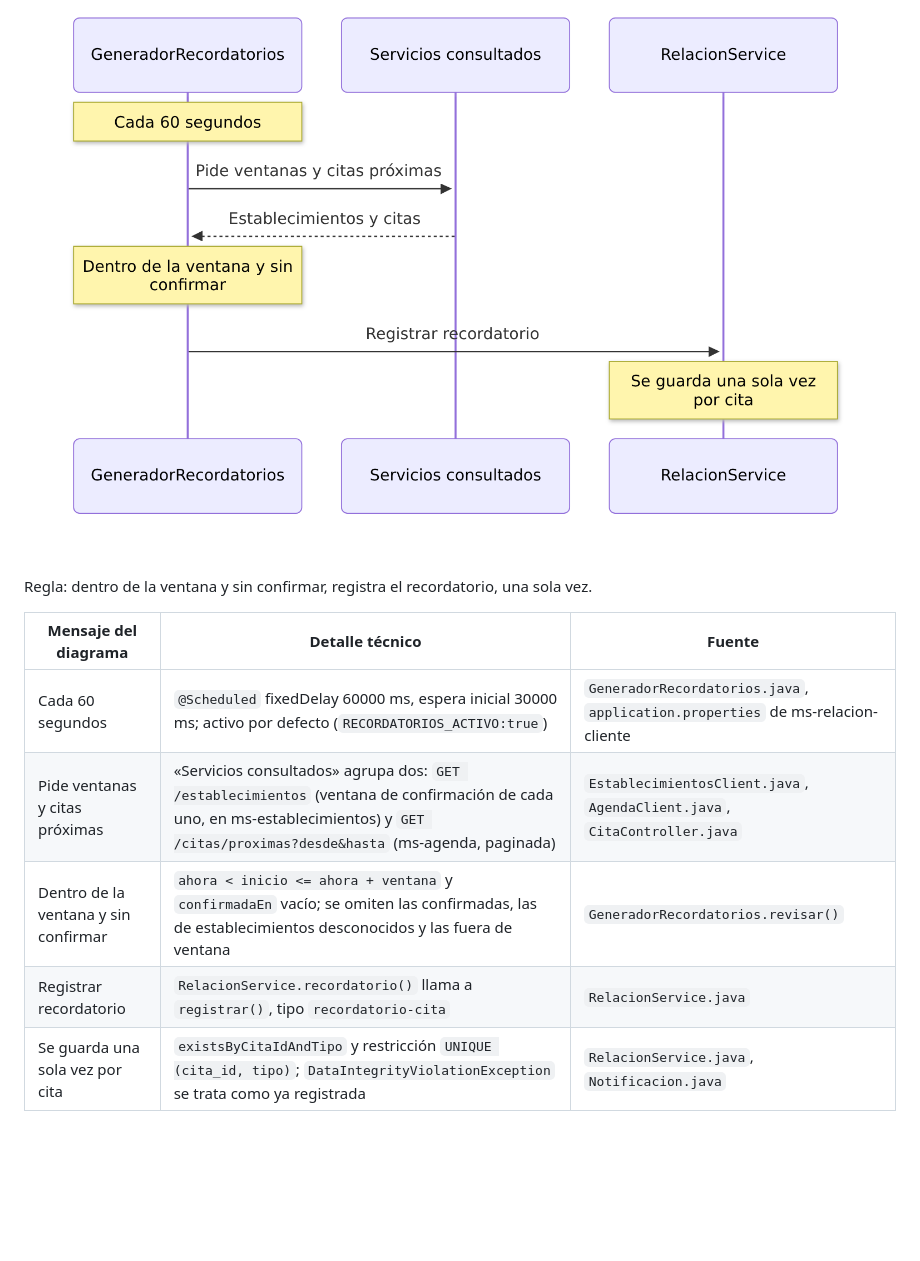
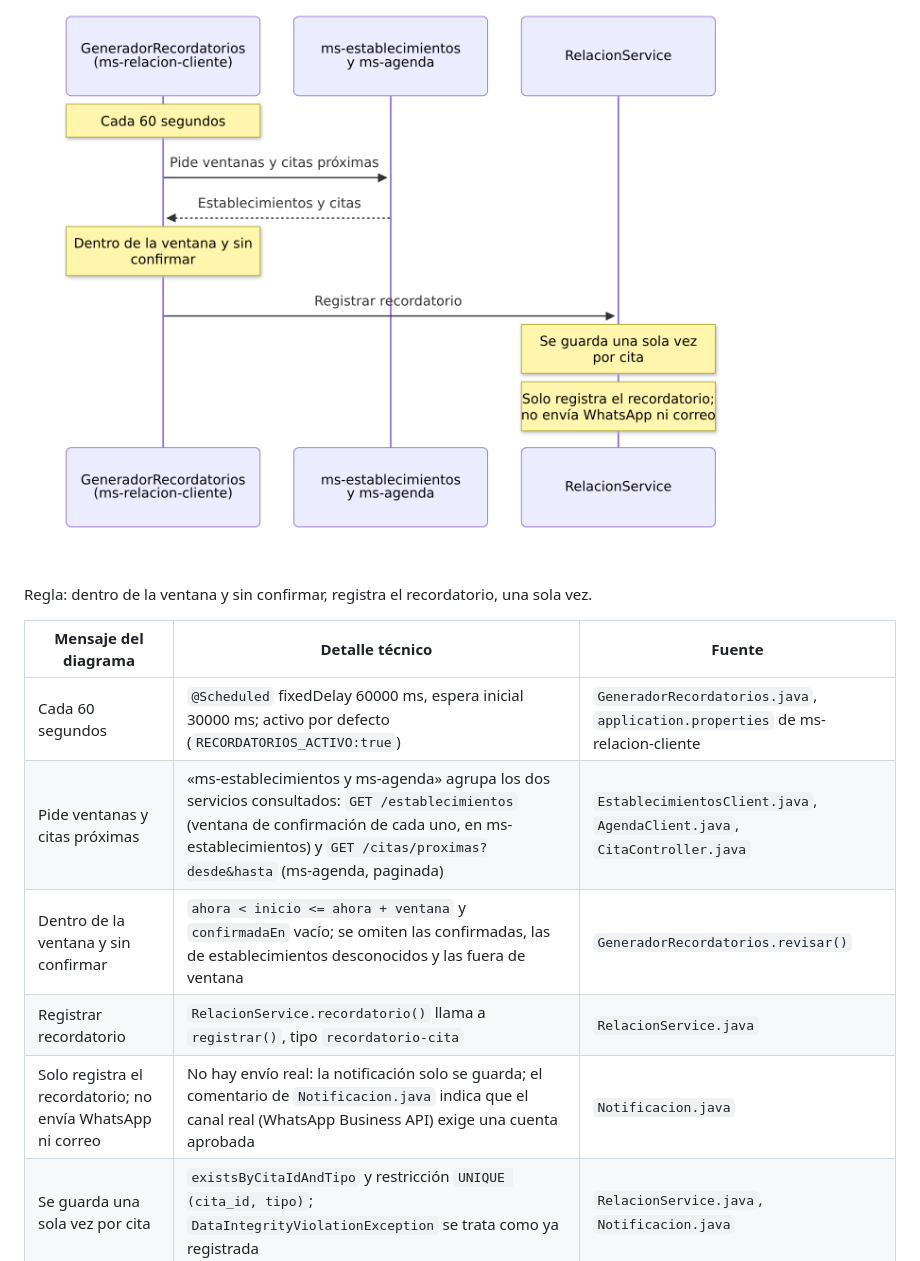
Before and after one commit to SANTZ66/AGENDAPP, a Markdown page: docs/diagramas/04-recordatorio.md, the part around one of its changes. Rendered like a GitHub page; pictures changed too: docs/diagramas/img/04a-recordatorio.png; blank space fills up the shorter version.

Commit message:
Ajusta diagramas 04a (nombres y nota de alcance) y 03b (nota de validacion)

```diff
--- a/docs/diagramas/04-recordatorio.md
+++ b/docs/diagramas/04-recordatorio.md
@@ -22,9 +23,10 @@ Regla: dentro de la ventana y sin confirmar, registra el recordatorio, una sola
 | Mensaje del diagrama | Detalle técnico | Fuente |
 |---|---|---|
 | Cada 60 segundos | `@Scheduled` fixedDelay 60000 ms, espera inicial 30000 ms; activo por defecto (`RECORDATORIOS_ACTIVO:true`) | `GeneradorRecordatorios.java`, `application.properties` de ms-relacion-cliente |
-| Pide ventanas y citas próximas | «Servicios consultados» agrupa dos: `GET /establecimientos` (ventana de confirmación de cada uno, en ms-establecimientos) y `GET /citas/proximas?desde&hasta` (ms-agenda, paginada) | `EstablecimientosClient.java`, `AgendaClient.java`, `CitaController.java` |
+| Pide ventanas y citas próximas | «ms-establecimientos y ms-agenda» agrupa los dos servicios consultados: `GET /establecimientos` (ventana de confirmación de cada uno, en ms-establecimientos) y `GET /citas/proximas?desde&hasta` (ms-agenda, paginada) | `EstablecimientosClient.java`, `AgendaClient.java`, `CitaController.java` |
 | Dentro de la ventana y sin confirmar | `ahora < inicio <= ahora + ventana` y `confirmadaEn` vacío; se omiten las confirmadas, las de establecimientos desconocidos y las fuera de ventana | `GeneradorRecordatorios.revisar()` |
 | Registrar recordatorio | `RelacionService.recordatorio()` llama a `registrar()`, tipo `recordatorio-cita` | `RelacionService.java` |
+| Solo registra el recordatorio; no envía WhatsApp ni correo | No hay envío real: la notificación solo se guarda; el comentario de `Notificacion.java` indica que el canal real (WhatsApp Business API) exige una cuenta aprobada | `Notificacion.java` |
 | Se guarda una sola vez por cita | `existsByCitaIdAndTipo` y restricción `UNIQUE (cita_id, tipo)`; `DataIntegrityViolationException` se trata como ya registrada | `RelacionService.java`, `Notificacion.java` |
 
 ## 4b. Confirmación de la clienta
```
Also changed, not shown: other parts of docs/diagramas/04-recordatorio.md (+3 -2 lines), docs/diagramas/03-login.md (+2 -0 lines), docs/diagramas/img/03b-usar-token.png, 2 other files.
